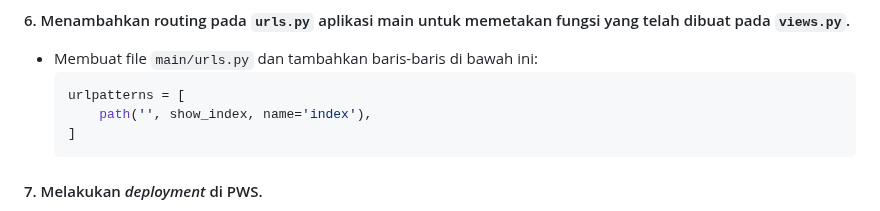
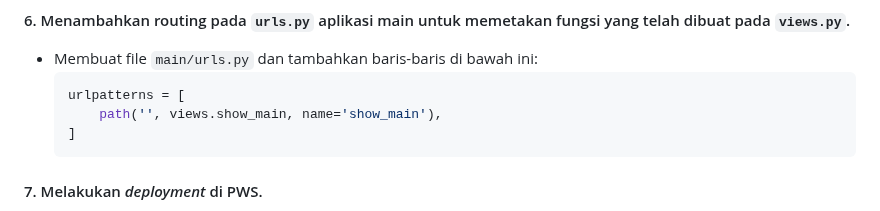
Before and after one commit to susshikan/football-shop, a Markdown page: readme.md, the part around the change. Drawn GitHub-style.

Commit message:
TUGAS2: Update readme

````diff
--- a/readme.md
+++ b/readme.md
@@ -37,7 +37,7 @@ https://muhammad-haikal42-vintagesports.pbp.cs.ui.ac.id
 -   Membuat file `main/urls.py` dan tambahkan baris-baris di bawah ini:
     ```py
     urlpatterns = [
-        path('', show_index, name='index'),
+        path('', views.show_main, name='show_main'),
     ]
     ```
 #### 7. Melakukan *deployment* di PWS.
````
